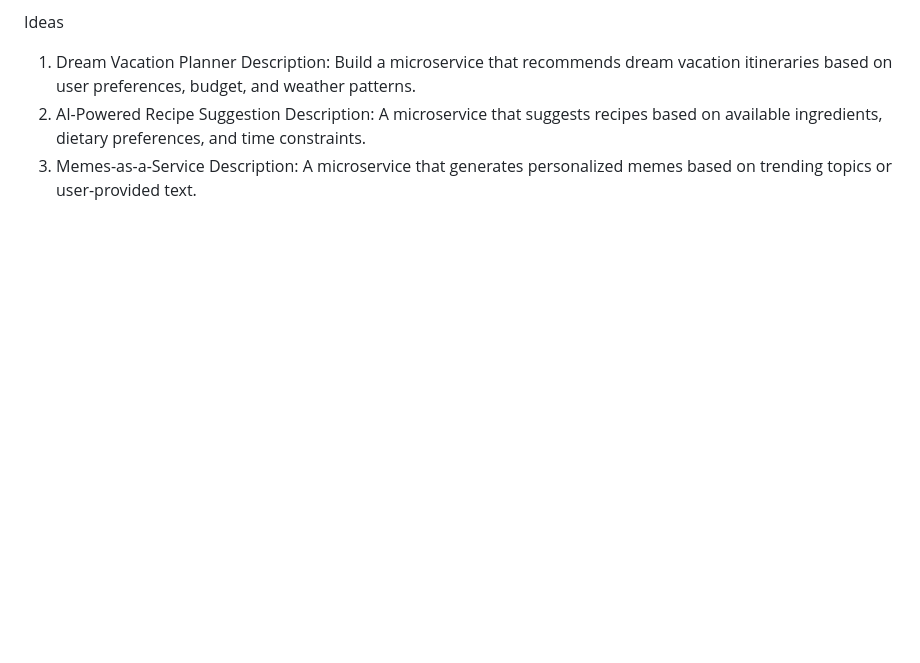
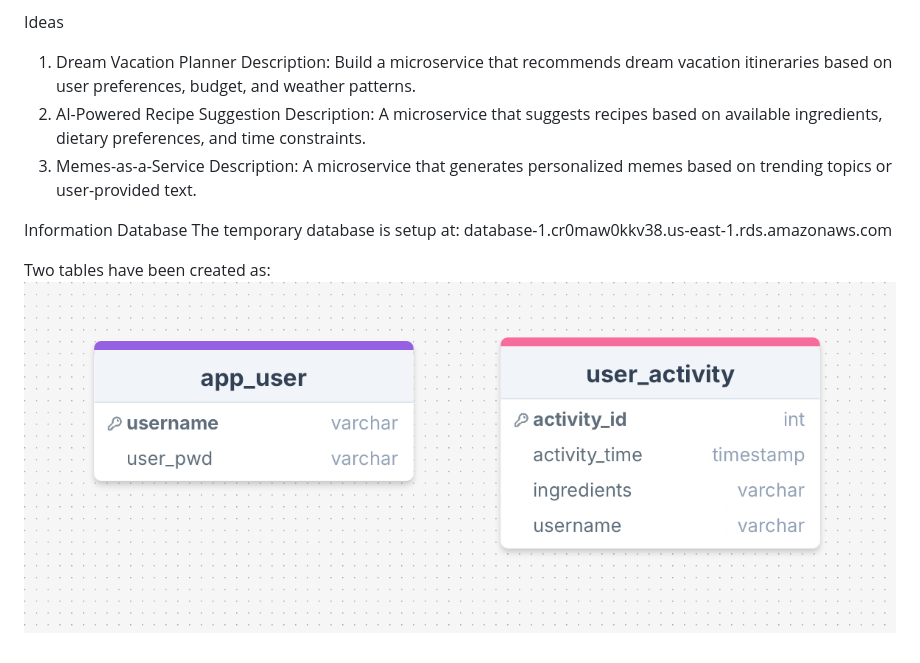
Before and after one commit to siliconshells/DE_FinalProject_KEH, a Markdown page: README.md, the part around the change. Rendered like a GitHub page; pictures changed too: images/database_structure.png (added); blank space fills up the shorter version.

Commit message:
initial information

```diff
--- a/README.md
+++ b/README.md
@@ -15,3 +15,12 @@ Description: Build a microservice that recommends dream vacation itineraries bas
 Description: A microservice that suggests recipes based on available ingredients, dietary preferences, and time constraints.
 3. Memes-as-a-Service
 Description: A microservice that generates personalized memes based on trending topics or user-provided text.
+
+
+Information
+Database
+The temporary database is setup at:
+database-1.cr0maw0kkv38.us-east-1.rds.amazonaws.com
+
+Two tables have been created as:
+![Database](images/database_structure.png)
```
Also changed, not shown: 7 other files.
